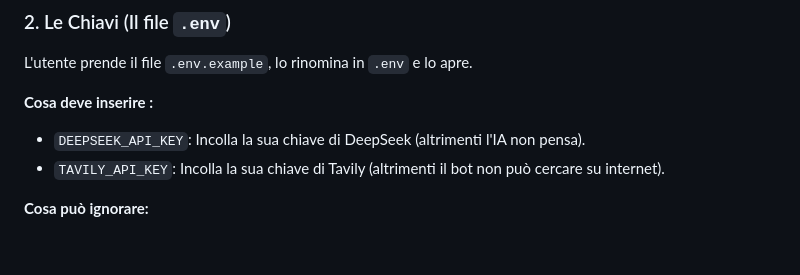
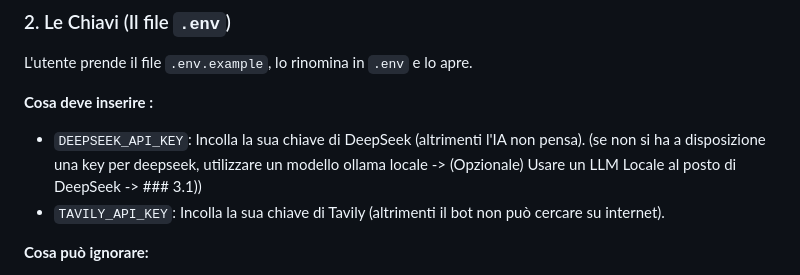
Before and after one commit to Christianwork-hub/AI-Receptionist-Agentic-RAG, a Markdown page: README.md, the part around the change. GitHub-like rendering; blank space fills up the shorter version.

Commit message:
Update README with local LLM usage instructions
Added optional instructions for using a local LLM instead of DeepSeek.

```diff
--- a/README.md
+++ b/README.md
@@ -120,6 +120,7 @@ L'utente prende il file `.env.example`, lo rinomina in `.env` e lo apre.
 
 **Cosa deve inserire :**
 - `DEEPSEEK_API_KEY`: Incolla la sua chiave di DeepSeek (altrimenti l'IA non pensa).
+(se non si ha a disposizione una key per deepseek, utilizzare un modello ollama locale -> (Opzionale) Usare un LLM Locale al posto di DeepSeek -> ### 3.1))
 - `TAVILY_API_KEY`: Incolla la sua chiave di Tavily (altrimenti il bot non può cercare su internet).
 
 **Cosa può ignorare:**
```
